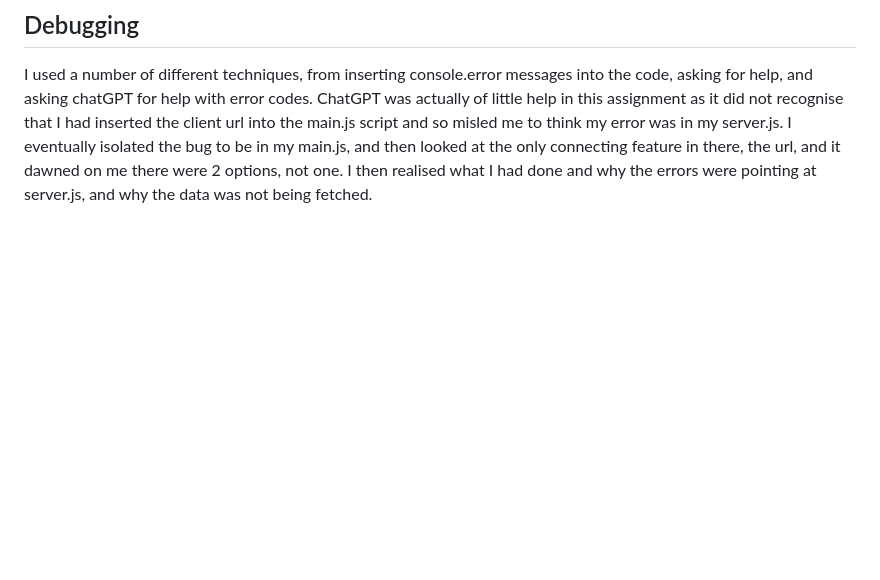
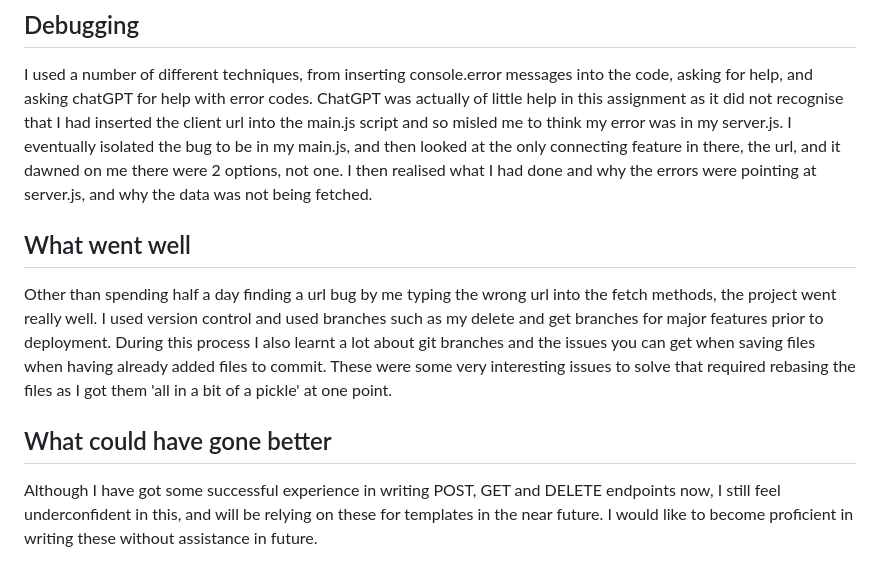
Before and after one commit to EjayGit/week-04, a Markdown page: README.md, the part around the change. Rendered like a GitHub page; blank space fills up the shorter version.

Commit message:
docs: readme update

```diff
--- a/README.md
+++ b/README.md
@@ -45,3 +45,11 @@ The rest and piecing it together, I did.
 ## Debugging
 
 I used a number of different techniques, from inserting console.error messages into the code, asking for help, and asking chatGPT for help with error codes. ChatGPT was actually of little help in this assignment as it did not recognise that I had inserted the client url into the main.js script and so misled me to think my error was in my server.js. I eventually isolated the bug to be in my main.js, and then looked at the only connecting feature in there, the url, and it dawned on me there were 2 options, not one. I then realised what I had done and why the errors were pointing at server.js, and why the data was not being fetched.
+
+## What went well
+
+Other than spending half a day finding a url bug by me typing the wrong url into the fetch methods, the project went really well. I used version control and used branches such as my delete and get branches for major features prior to deployment. During this process I also learnt a lot about git branches and the issues you can get when saving files when having already added files to commit. These were some very interesting issues to solve that required rebasing the files as I got them 'all in a bit of a pickle' at one point.
+
+## What could have gone better
+
+Although I have got some successful experience in writing POST, GET and DELETE endpoints now, I still feel underconfident in this, and will be relying on these for templates in the near future. I would like to become proficient in writing these without assistance in future.
```
